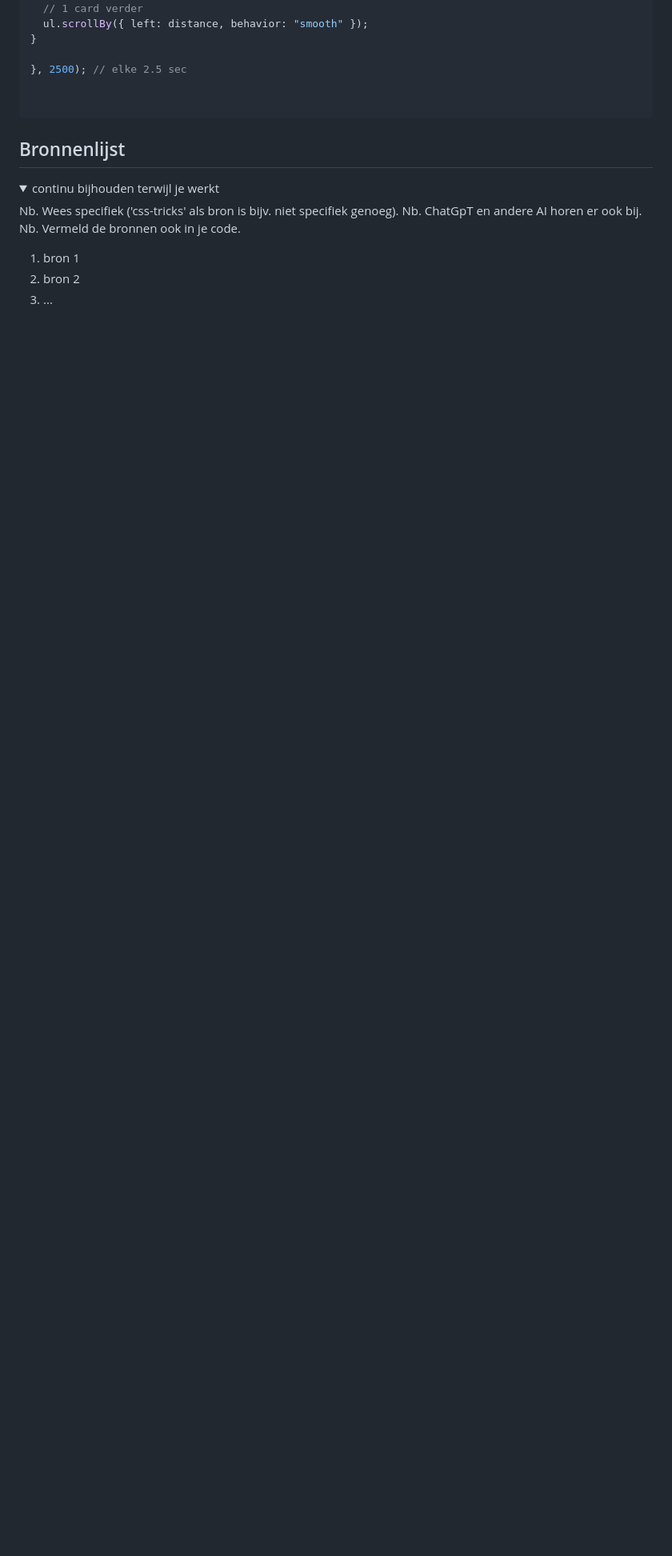
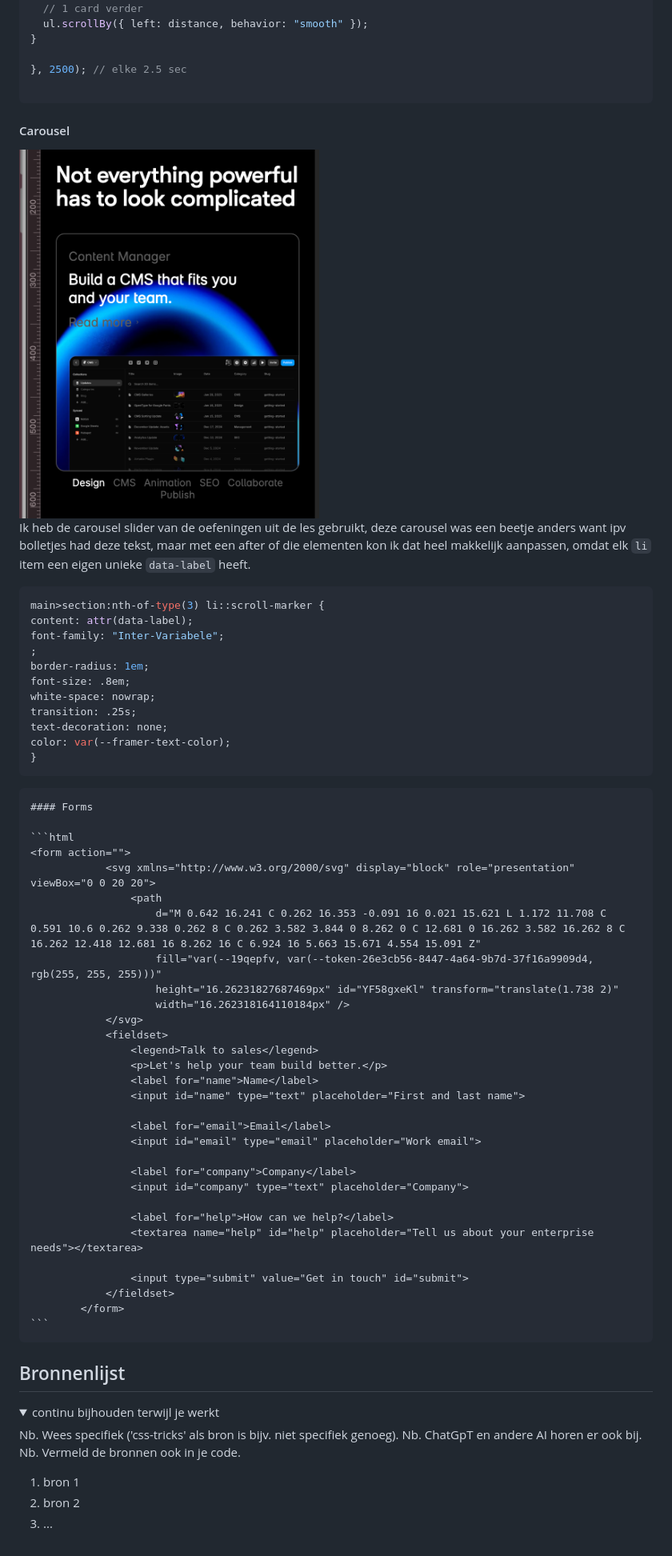
Before and after one commit to lisamandemakers/FED-LisaMandemakers, a Markdown page: README.md, the part around the change printed below. Shown: that part at 80% size. Drawn GitHub-style; pictures changed too: assets/read-me-img/carousel.png (added); folded sections open; blank space fills up the shorter version.

Commit message:
final readme images

````diff
--- a/README.md
+++ b/README.md
@@ -463,9 +489,59 @@ setInterval(() => {
 
 }, 2500); // elke 2.5 sec
 
-
 ```
 
+
+  #### Carousel
+   <img src="assets/read-me-img/carousel.png" width="375px" alt="letterslide image">
+
+Ik heb de carousel slider van de oefeningen uit de les gebruikt, deze carousel was een beetje anders want ipv bolletjes had deze tekst, maar met een after of die elementen kon ik dat heel makkelijk aanpassen, omdat elk `li` item een eigen unieke `data-label` heeft.
+
+  ```css
+main>section:nth-of-type(3) li::scroll-marker {
+  content: attr(data-label);
+  font-family: "Inter-Variabele";
+  ;
+  border-radius: 1em;
+  font-size: .8em;
+  white-space: nowrap;
+  transition: .25s;
+  text-decoration: none;
+  color: var(--framer-text-color);
+}
+  ```
+
+
+    #### Forms
+
+    ```html
+    <form action="">
+                <svg xmlns="http://www.w3.org/2000/svg" display="block" role="presentation" viewBox="0 0 20 20">
+                    <path
+                        d="M 0.642 16.241 C 0.262 16.353 -0.091 16 0.021 15.621 L 1.172 11.708 C 0.591 10.6 0.262 9.338 0.262 8 C 0.262 3.582 3.844 0 8.262 0 C 12.681 0 16.262 3.582 16.262 8 C 16.262 12.418 12.681 16 8.262 16 C 6.924 16 5.663 15.671 4.554 15.091 Z"
+                        fill="var(--19qepfv, var(--token-26e3cb56-8447-4a64-9b7d-37f16a9909d4, rgb(255, 255, 255)))"
+                        height="16.26231827687469px" id="YF58gxeKl" transform="translate(1.738 2)"
+                        width="16.262318164110184px" />
+                </svg>
+                <fieldset>
+                    <legend>Talk to sales</legend>
+                    <p>Let's help your team build better.</p>
+                    <label for="name">Name</label>
+                    <input id="name" type="text" placeholder="First and last name">
+
+                    <label for="email">Email</label>
+                    <input id="email" type="email" placeholder="Work email">
+
+                    <label for="company">Company</label>
+                    <input id="company" type="text" placeholder="Company">
+
+                    <label for="help">How can we help?</label>
+                    <textarea name="help" id="help" placeholder="Tell us about your enterprise needs"></textarea>
+
+                    <input type="submit" value="Get in touch" id="submit">
+                </fieldset>
+            </form>
+    ```
 
 </details>
 
````
Also changed, not shown: other parts of README.md (+26 -0 lines).
